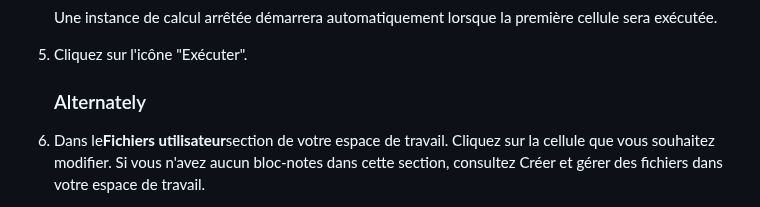
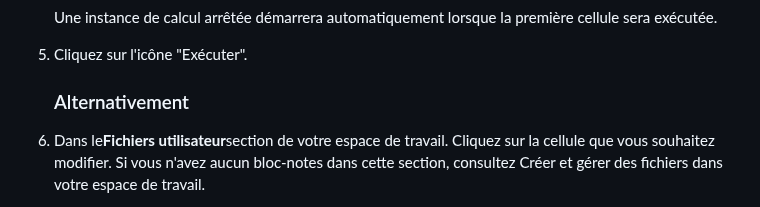
Before and after one commit to wilsonmar/azure-quickly, a Markdown page: README.fr.md, the part around the change. Rendered like a GitHub page.

Commit message:
docs: Added README."fr".md translation via https://github.com/dephraiim/translate-readme

```diff
--- a/README.fr.md
+++ b/README.fr.md
@@ -221,7 +221,7 @@ az ml job create -f jobs/train/lightgbm/iris/job.yml --set computation.target=lo
 
 5.  Cliquez sur l'icône "Exécuter".
 
-    ### Alternately
+    ### Alternativement
 
 6.  Dans le<strong>Fichiers utilisateur</strong>section de votre espace de travail. Cliquez sur la cellule que vous souhaitez modifier. Si vous n'avez aucun bloc-notes dans cette section, consultez Créer et gérer des fichiers dans votre espace de travail.
 
```
